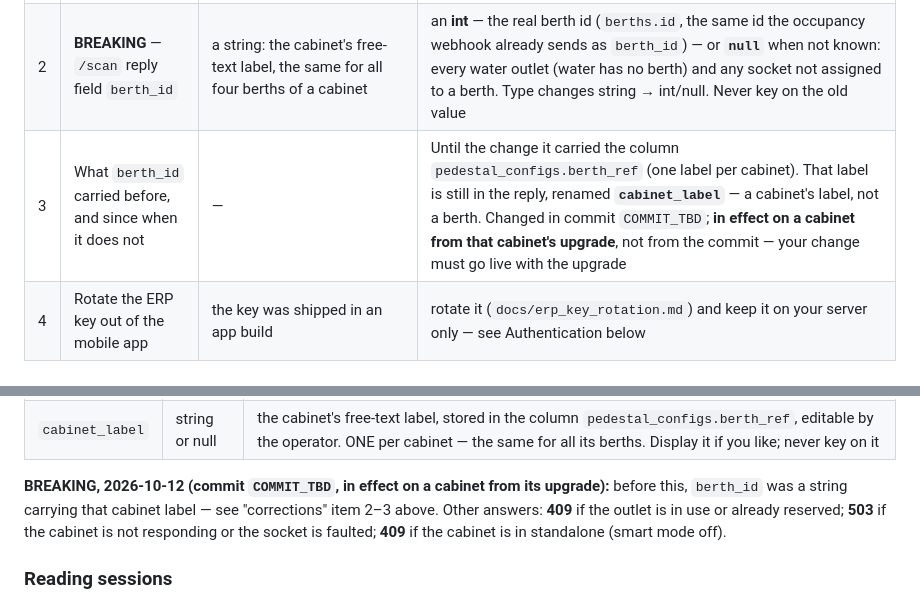
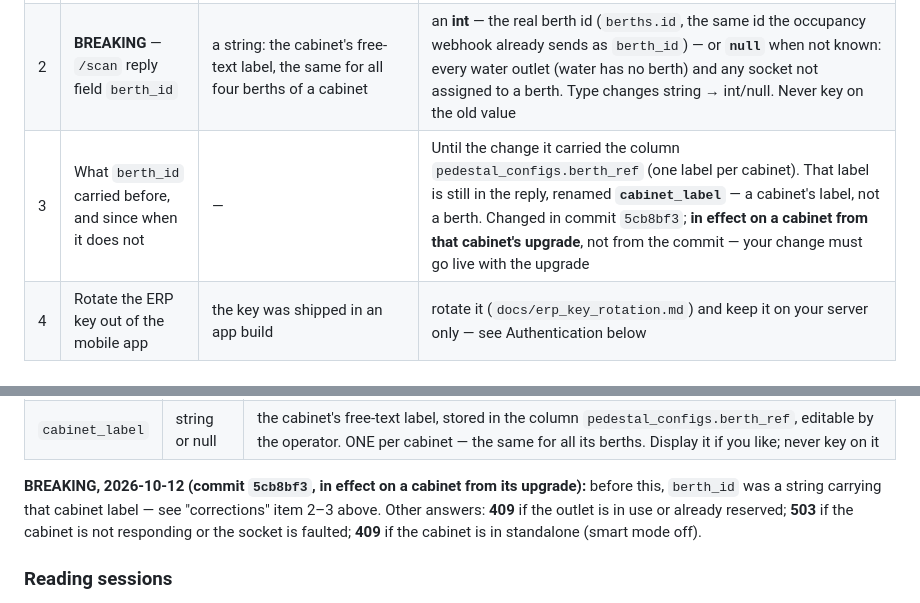
Before and after one commit to Lika-Digital/Cloud_IOT, a Markdown page: docs/erp_session_payload_contract.md, 2 parts joined by grey strips. Rendered like a GitHub page.

Commit message:
docs(erp): name the commit that changed /scan's berth_id (5cb8bf3)
The contract says from which commit the field carries the real berth id; the
hash exists only after that commit, so it is filled in here.

Co-Authored-By: Claude Opus 5.5 <noreply@anthropic.com>

```diff
--- a/docs/erp_session_payload_contract.md
+++ b/docs/erp_session_payload_contract.md
@@ -39,7 +39,7 @@ forwards this list.
 |---|---|---|---|
 | 1 | Webhook `event` names | this document listed `session_created` / `session_updated` / `session_completed` | the cabinet has only ever sent **`session_activated`**, **`telemetry`** (at most every 60 s) and **`session_ended`** |
 | 2 | **BREAKING** — `/scan` reply field `berth_id` | a string: the cabinet's free-text label, the same for all four berths of a cabinet | an **int** — the real berth id (`berths.id`, the same id the occupancy webhook already sends as `berth_id`) — or **`null`** when not known: every water outlet (water has no berth) and any socket not assigned to a berth. Type changes string → int/null. Never key on the old value |
-| 3 | What `berth_id` carried before, and since when it does not | — | Until the change it carried the column `pedestal_configs.berth_ref` (one label per cabinet). That label is still in the reply, renamed **`cabinet_label`** — a cabinet's label, not a berth. Changed in commit `COMMIT_TBD`; **in effect on a cabinet from that cabinet's upgrade**, not from the commit — your change must go live with the upgrade |
+| 3 | What `berth_id` carried before, and since when it does not | — | Until the change it carried the column `pedestal_configs.berth_ref` (one label per cabinet). That label is still in the reply, renamed **`cabinet_label`** — a cabinet's label, not a berth. Changed in commit `5cb8bf3`; **in effect on a cabinet from that cabinet's upgrade**, not from the commit — your change must go live with the upgrade |
 | 4 | Rotate the ERP key out of the mobile app | the key was shipped in an app build | rotate it (`docs/erp_key_rotation.md`) and keep it on your server only — see Authentication below |
 
 ---
@@ -86,7 +86,7 @@ Answers **200** with `status: "pending"` and `expires_at`, and two placement fie
 | `berth_id` | int or null | the berth this socket serves (`berths.id`, the same id as in the occupancy webhook). **null = not known**: always for a water outlet (water has no berth), and for a socket not assigned to a berth. Never 0 |
 | `cabinet_label` | string or null | the cabinet's free-text label, stored in the column `pedestal_configs.berth_ref`, editable by the operator. ONE per cabinet — the same for all its berths. Display it if you like; never key on it |
 
-**BREAKING, 2026-10-12 (commit `COMMIT_TBD`, in effect on a cabinet from its upgrade):** before
+**BREAKING, 2026-10-12 (commit `5cb8bf3`, in effect on a cabinet from its upgrade):** before
 this, `berth_id` was a string carrying that cabinet label — see "corrections" item 2–3 above.
 Other answers: **409** if the outlet is in use or
 already reserved; **503** if the cabinet is not responding or the socket is faulted; **409** if
```
